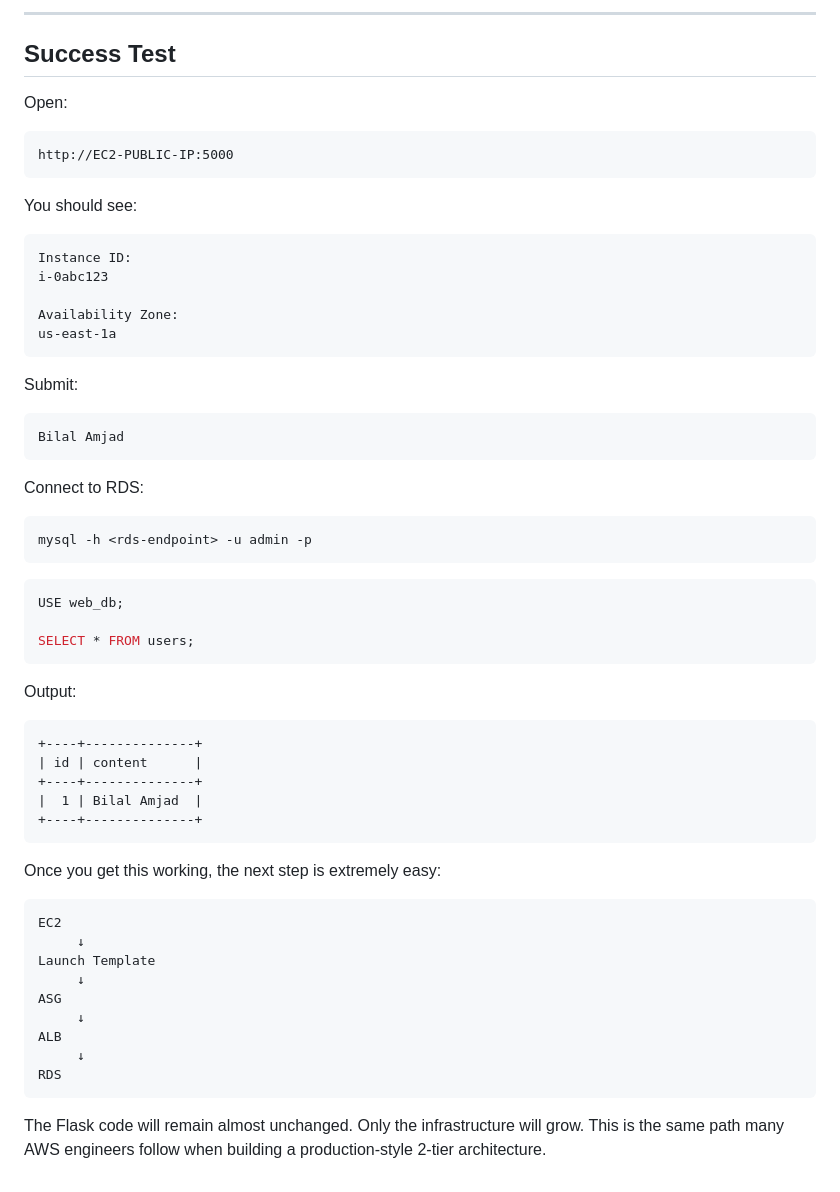
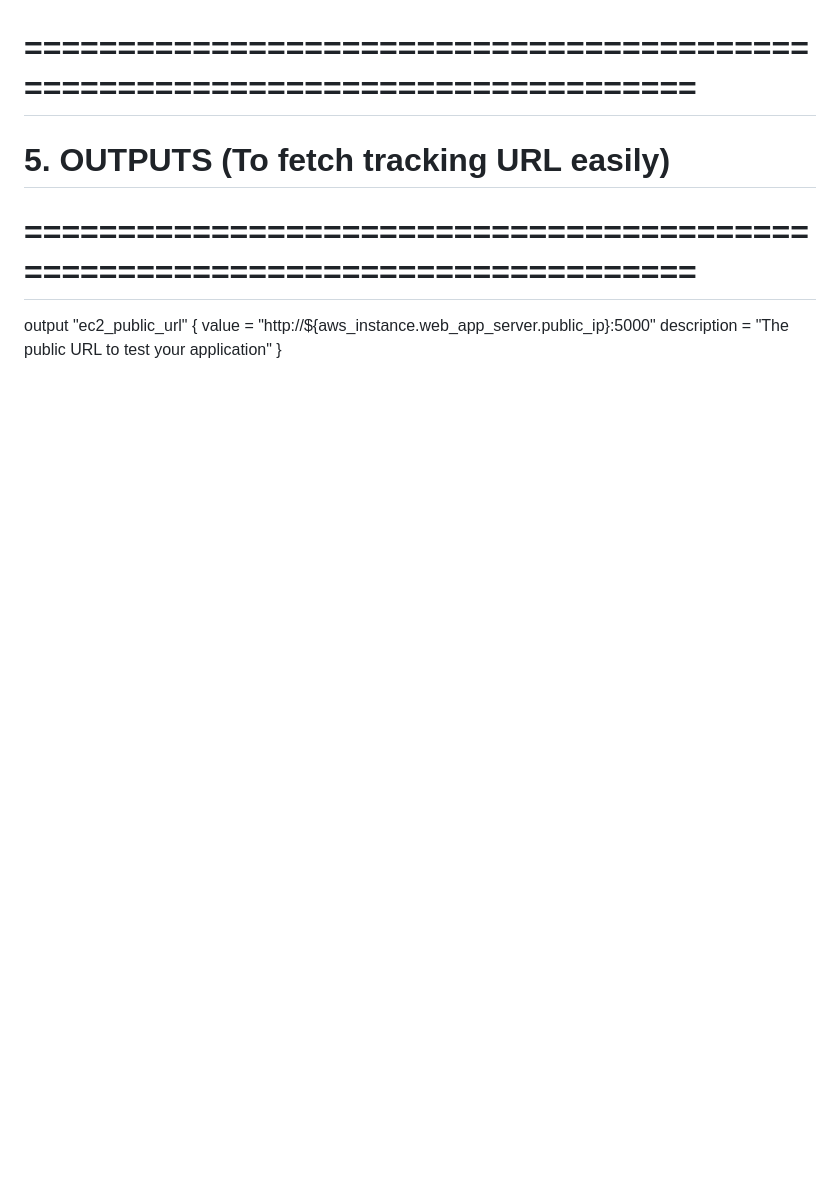
Before and after one commit to bilalamjad-devops/ec2-rds, a Markdown page: README.md, the part around one of its changes. Rendered like a GitHub page; blank space fills up the shorter version.

````diff
--- a/README.md
+++ b/README.md
@@ -360,65 +133,7 @@ db.t3.micro
----
-
-
-
-## Success Test
-
-Open:
-
-```text
-http://EC2-PUBLIC-IP:5000
-```
-
-You should see:
-
-```text
-Instance ID:
-i-0abc123
-
-Availability Zone:
-us-east-1a
-```
-
-Submit:
-
-```text
-Bilal Amjad
-```
-
-Connect to RDS:
-
-```bash
-mysql -h <rds-endpoint> -u admin -p
-```
-
-```sql
-USE web_db;
-
-SELECT * FROM users;
-```
-
-Output:
-
-```text
-+----+--------------+
-| id | content      |
-+----+--------------+
-|  1 | Bilal Amjad  |
-+----+--------------+
-```
-
-Once you get this working, the next step is extremely easy:
-
-```text
-EC2
-     ↓
-Launch Template
-     ↓
-ASG
-     ↓
-ALB
-     ↓
-RDS
-```
-
-The Flask code will remain almost unchanged. Only the infrastructure will grow. This is the same path many AWS engineers follow when building a production-style 2-tier architecture.
+# ==============================================================================
+# 5. OUTPUTS (To fetch tracking URL easily)
+# ==============================================================================
+output "ec2_public_url" {
+  value       = "http://${aws_instance.web_app_server.public_ip}:5000"
+  description = "The public URL to test your application"
+}
````
Also changed, not shown: other parts of README.md (+33 -260 lines).
